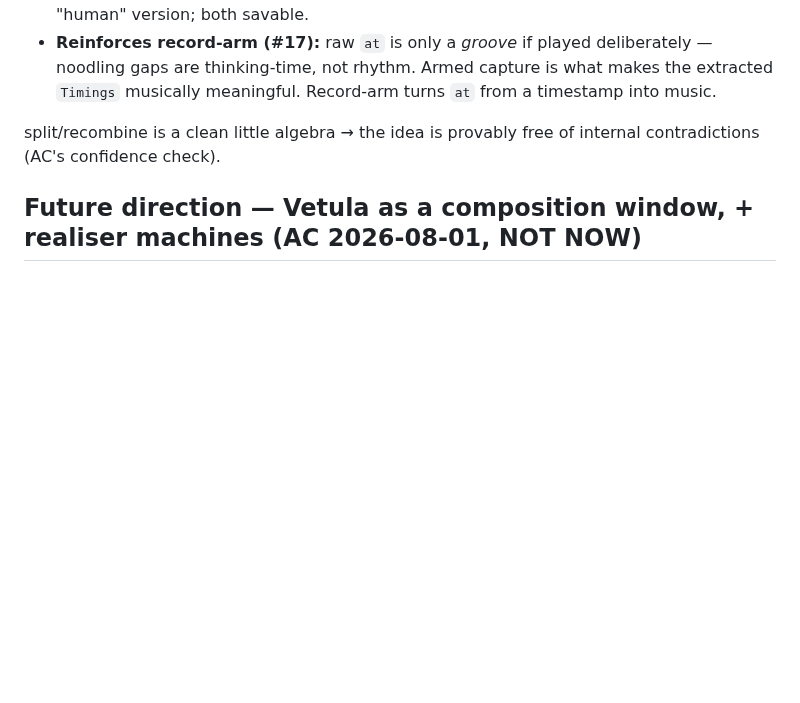
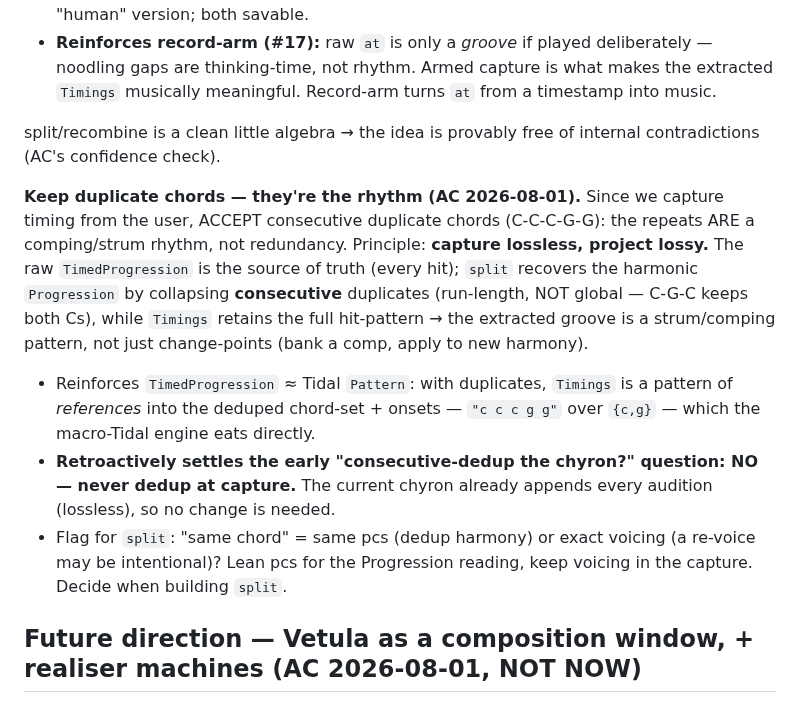
Before and after one commit to afcondon/triggerfish, a Markdown page: docs/DESIGN-vetula-chyron-redesign.md, the part around the change. GitHub-like rendering; blank space fills up the shorter version.

Commit message:
docs(vetula): keep duplicate chords — they're the rhythm (capture lossless, project lossy)
Accepting consecutive duplicate chords: the repeats ARE a comping/strum rhythm.
Raw TimedProgression is source of truth; split collapses CONSECUTIVE dups (RLE,
not global) to recover Progression, Timings keeps the full hit-pattern → groove
is a strum pattern not just change-points. Reinforces TimedProgression≈Tidal
Pattern. Settles the early 'consecutive-dedup the chyron?' question: never dedup
at capture (already lossless). Block-chord playback fix bundled, awaiting ear
confirm before its own commit.

Co-Authored-By: Claude Opus 4.8 <noreply@anthropic.com>
Claude-Session: https://claude.ai/code/session_019L73VToDb8daA1okt35M6g

```diff
--- a/docs/DESIGN-vetula-chyron-redesign.md
+++ b/docs/DESIGN-vetula-chyron-redesign.md
@@ -348,6 +348,24 @@ Consequences:
 split/recombine is a clean little algebra → the idea is provably free of
 internal contradictions (AC's confidence check).
 
+**Keep duplicate chords — they're the rhythm (AC 2026-08-01).** Since we capture
+timing from the user, ACCEPT consecutive duplicate chords (C-C-C-G-G): the
+repeats ARE a comping/strum rhythm, not redundancy. Principle: **capture
+lossless, project lossy.** The raw `TimedProgression` is the source of truth
+(every hit); `split` recovers the harmonic `Progression` by collapsing
+**consecutive** duplicates (run-length, NOT global — C-G-C keeps both Cs), while
+`Timings` retains the full hit-pattern → the extracted groove is a strum/comping
+pattern, not just change-points (bank a comp, apply to new harmony).
+- Reinforces `TimedProgression` ≈ Tidal `Pattern`: with duplicates, `Timings` is
+  a pattern of *references* into the deduped chord-set + onsets — `"c c c g g"`
+  over `{c,g}` — which the macro-Tidal engine eats directly.
+- **Retroactively settles the early "consecutive-dedup the chyron?" question:
+  NO — never dedup at capture.** The current chyron already appends every
+  audition (lossless), so no change is needed.
+- Flag for `split`: "same chord" = same pcs (dedup harmony) or exact voicing (a
+  re-voice may be intentional)? Lean pcs for the Progression reading, keep
+  voicing in the capture. Decide when building `split`.
+
 ## Future direction — Vetula as a composition window, + realiser machines (AC 2026-08-01, NOT NOW)
 
 The chyron makes something conceptually clear that was implicit: Vetula is
```
